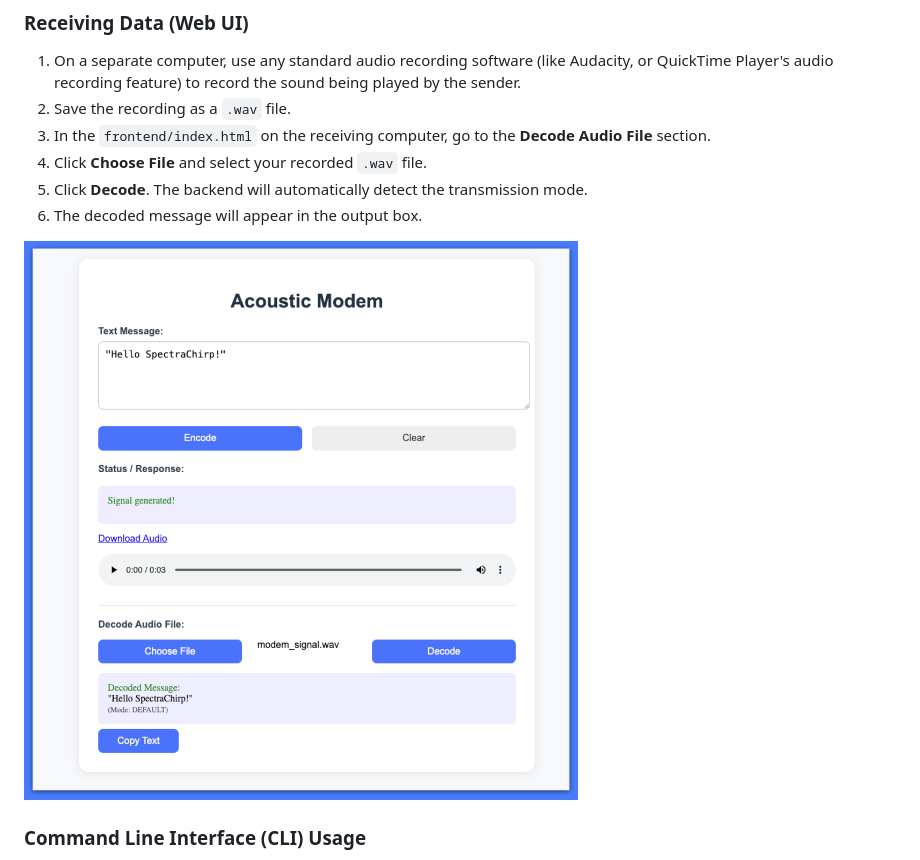
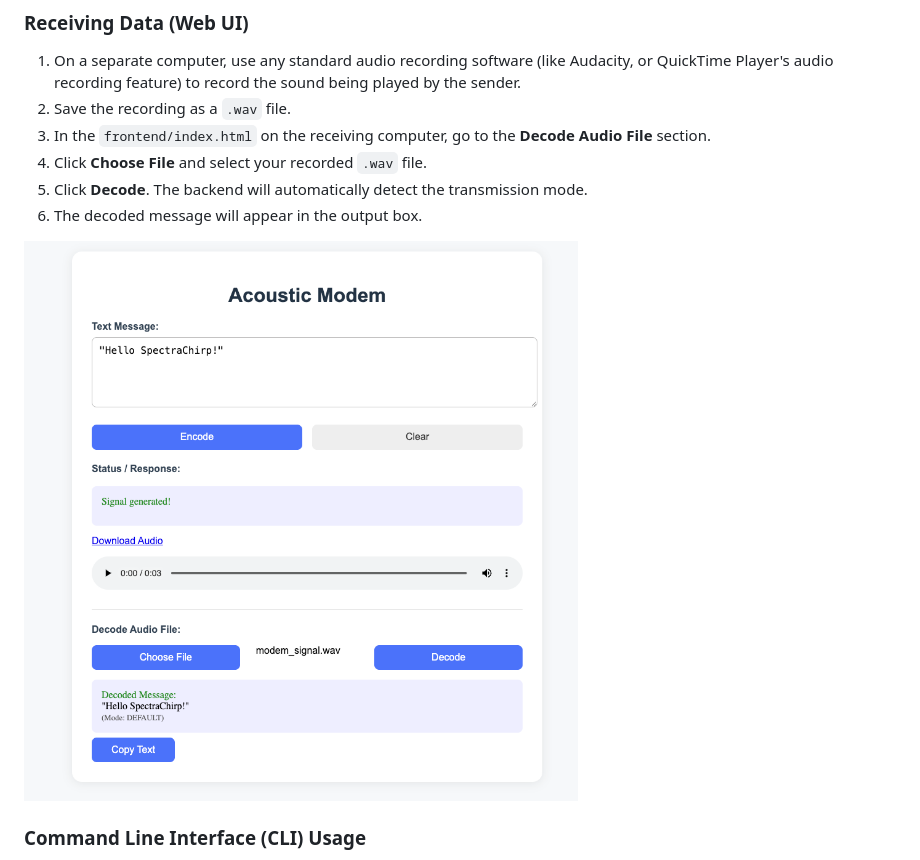
Before and after one commit to saas-erp-hub/SpectraChirp, a Markdown page: README.md, the part around the change. Drawn GitHub-style; pictures changed too: docs/images/web_ui_screenshot_original.png (added).

Commit message:
docs: Use original web UI screenshot in README
- Replaced the optimized web UI screenshot with the original version in README.md,
  as it provides better visual quality with shadows and color.

```diff
--- a/README.md
+++ b/README.md
@@ -93,7 +93,7 @@ SpectraChirp is a Python-based acoustic modem that transmits data through sound
 5.  Click **Decode**. The backend will automatically detect the transmission mode.
 6.  The decoded message will appear in the output box.
 
-![SpectraChirp Web UI](docs/images/web_ui_screenshot_optimized.png)
+![SpectraChirp Web UI](docs/images/web_ui_screenshot_original.png)
 
 ### Command Line Interface (CLI) Usage
 
```
